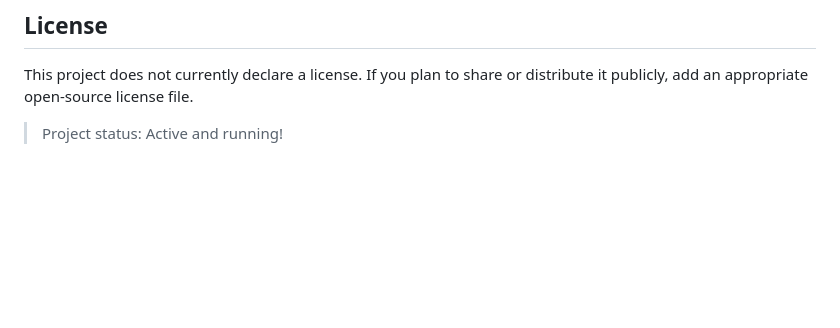
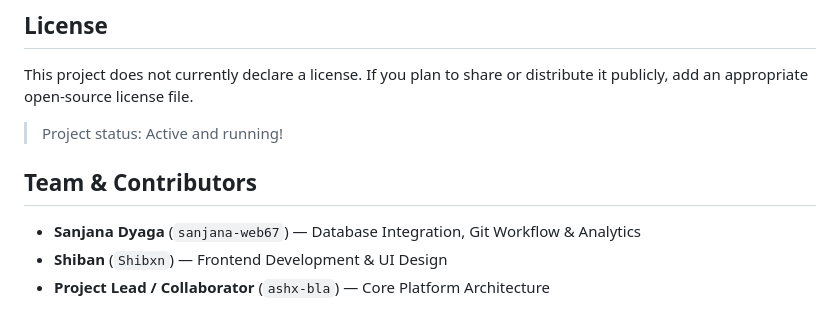
Before and after one commit to ashx-bla/marine-pollution-analytics, a Markdown page: README.md, the part around the change. Drawn GitHub-style; blank space fills up the shorter version.

Commit message:
Update README with team and contributors section
Added team members and their roles to the README.

```diff
--- a/README.md
+++ b/README.md
@@ -186,3 +186,9 @@ http://localhost:5000/
 
 This project does not currently declare a license. If you plan to share or distribute it publicly, add an appropriate open-source license file.
 > Project status: Active and running!
+
+## Team & Contributors
+
+- **Sanjana Dyaga** (`sanjana-web67`) — Database Integration, Git Workflow & Analytics
+- **Shiban** (`Shibxn`) — Frontend Development & UI Design
+- **Project Lead / Collaborator** (`ashx-bla`) — Core Platform Architecture
```
